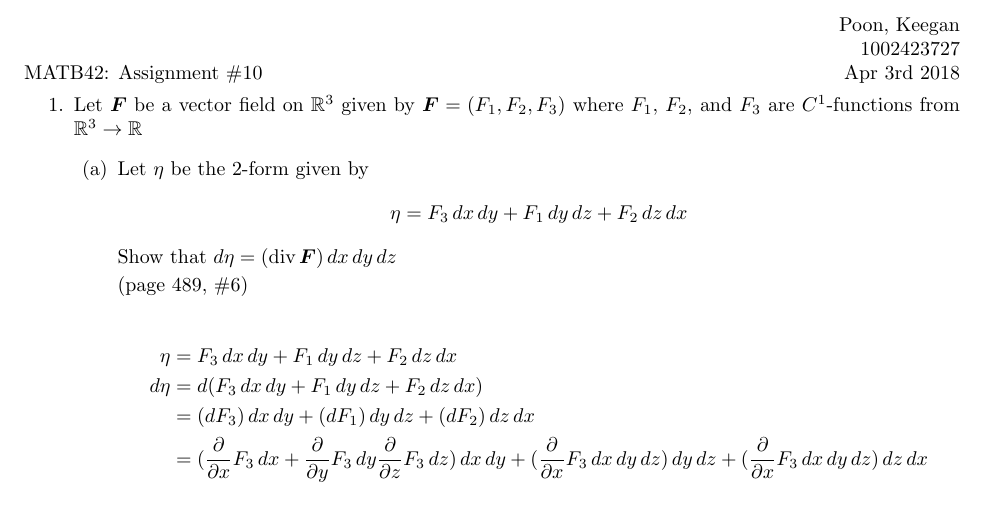
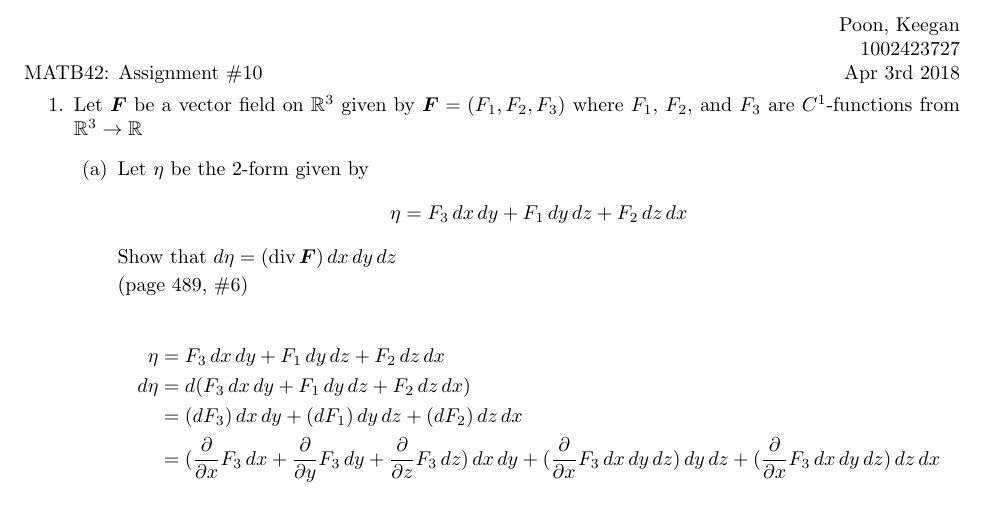
Before and after one commit to poonkeegan/school, a LaTeX document (matb42/a10.tex): part of the page, cut so that both start at the same text. Compiled offline with pdfLaTeX.

Commit message:
Mon Mar 26 10:18:29 EDT 2018

```diff
--- a/matb42/a10.tex
+++ b/matb42/a10.tex
@@ -41,7 +41,7 @@ Apr 3rd 2018}
                 \eta &= F_3 \, dx \, dy + F_1 \, dy \, dz + F_2 \, dz \, dx \\
                 d\eta &= d(F_3 \, dx \, dy + F_1 \, dy \, dz + F_2 \, dz \, dx) \\
                 &= (dF_3)\, dx \, dy + (dF_1) \, dy \, dz + (dF_2) \, dz \, dx \\
-                &= (\parti{x} F_3 \,dx + \parti{y} F_3 \, dy \parti{z} F_3  \, dz)\, dx \, dy + (\parti{x} F_3 \, dx \, dy \, dz) \, dy \, dz + (\parti{x} F_3 \, dx \, dy \, dz) \, dz \, dx \\
+                &= (\parti{x} F_3 \,dx + \parti{y} F_3 \, dy + \parti{z} F_3  \, dz)\, dx \, dy + (\parti{x} F_3 \, dx \, dy \, dz) \, dy \, dz + (\parti{x} F_3 \, dx \, dy \, dz) \, dz \, dx \\
             \end{align*}
     \end{enumerate}
 \end{enumerate}
```
Also changed, not shown: matb42/a10.pdf.
